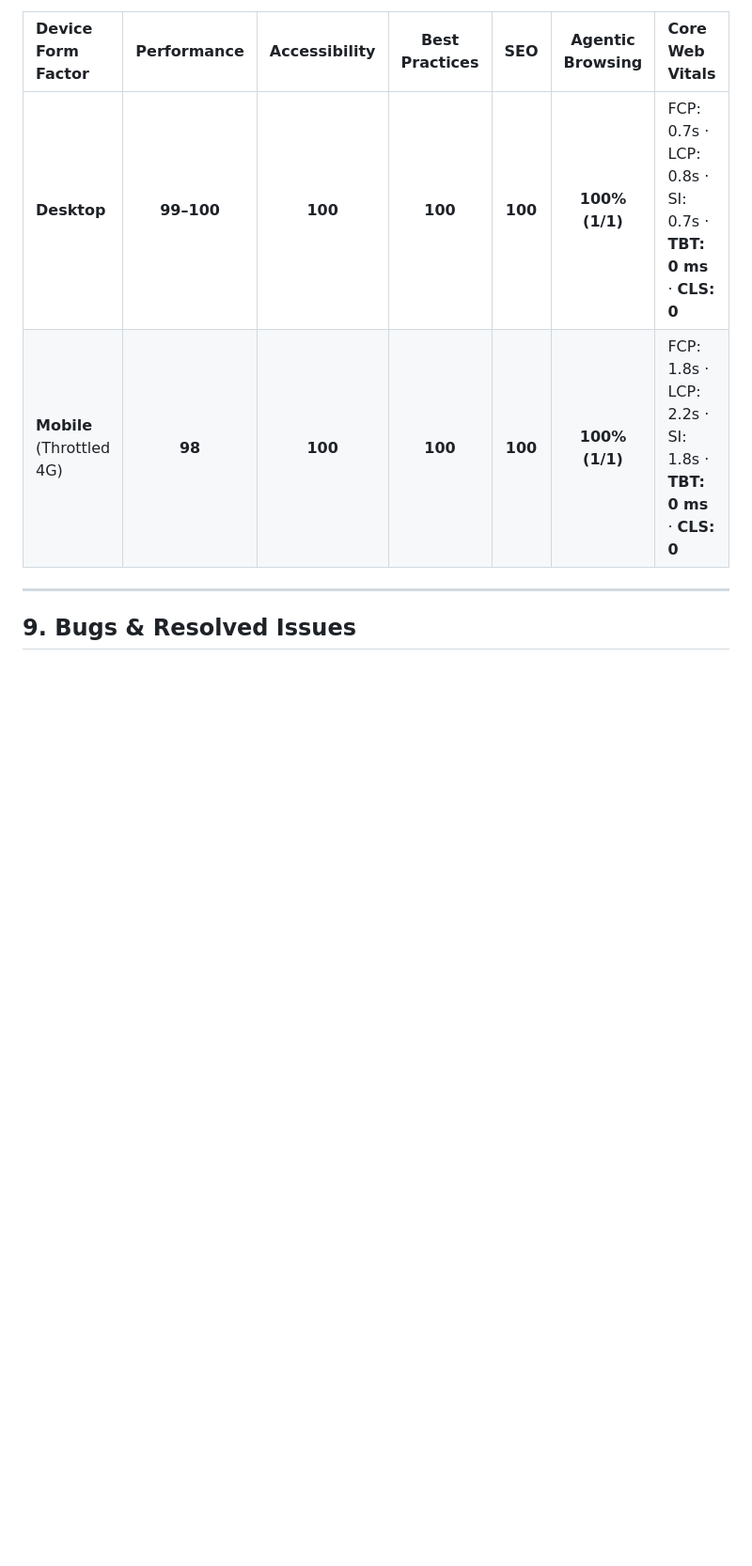
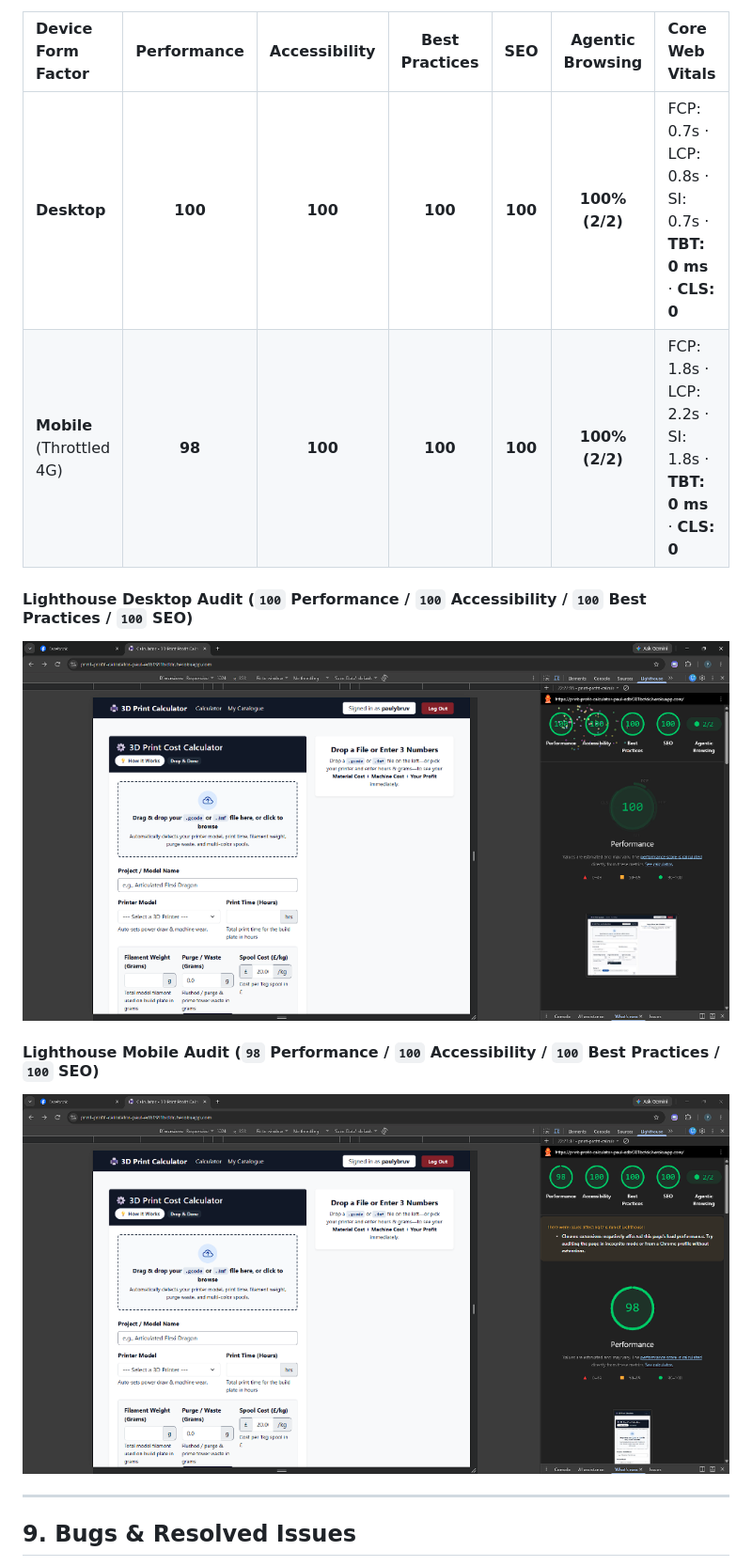
Before and after one commit to paulybruv/3d-print-profit-calculator, a Markdown page: README.md, the part around one of its changes. Shown at 94% size. Drawn GitHub-style; pictures changed too: docs/testing/lighthouse-desktop.png (added), docs/testing/lighthouse-mobile.png (added); blank space fills up the shorter version.

Commit message:
Add W3C HTML/CSS and Lighthouse Desktop/Mobile screenshots to README and remove outdated PDFs

```diff
--- a/README.md
+++ b/README.md
@@ -282,8 +288,14 @@ Custom front-end JavaScript in `static/js/calculator.js` powers the 23 printer h
 
 | Device Form Factor | Performance | Accessibility | Best Practices | SEO | Agentic Browsing | Core Web Vitals |
 | :--- | :---: | :---: | :---: | :---: | :---: | :--- |
-| **Desktop** | **99–100** | **100** | **100** | **100** | **100% (1/1)** | FCP: 0.7s · LCP: 0.8s · SI: 0.7s · **TBT: 0 ms** · **CLS: 0** |
-| **Mobile** (Throttled 4G) | **98** | **100** | **100** | **100** | **100% (1/1)** | FCP: 1.8s · LCP: 2.2s · SI: 1.8s · **TBT: 0 ms** · **CLS: 0** |
+| **Desktop** | **100** | **100** | **100** | **100** | **100% (2/2)** | FCP: 0.7s · LCP: 0.8s · SI: 0.7s · **TBT: 0 ms** · **CLS: 0** |
+| **Mobile** (Throttled 4G) | **98** | **100** | **100** | **100** | **100% (2/2)** | FCP: 1.8s · LCP: 2.2s · SI: 1.8s · **TBT: 0 ms** · **CLS: 0** |
+
+#### Lighthouse Desktop Audit (`100` Performance / `100` Accessibility / `100` Best Practices / `100` SEO)
+![Lighthouse Desktop Audit Screenshot](docs/testing/lighthouse-desktop.png)
+
+#### Lighthouse Mobile Audit (`98` Performance / `100` Accessibility / `100` Best Practices / `100` SEO)
+![Lighthouse Mobile Audit Screenshot](docs/testing/lighthouse-mobile.png)
 
 ---
 
```
Also changed, not shown: other parts of README.md (+7 -1 lines), docs/testing/w3c-css-validation.png (added), docs/testing/w3c-html-validation.png (added), 2 other files.
